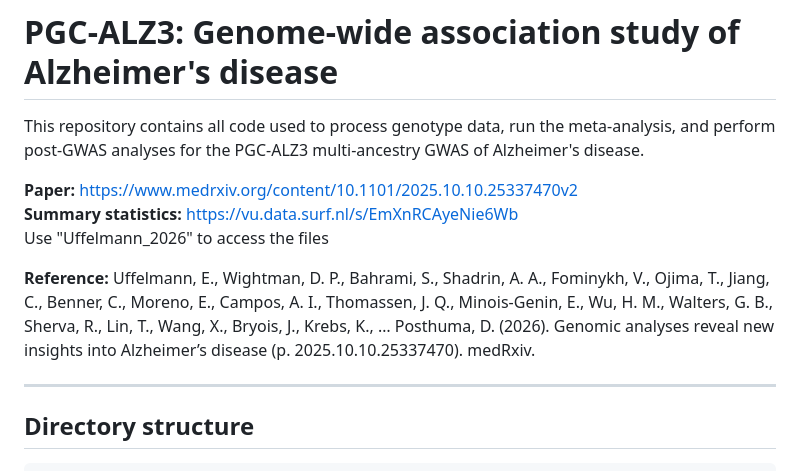
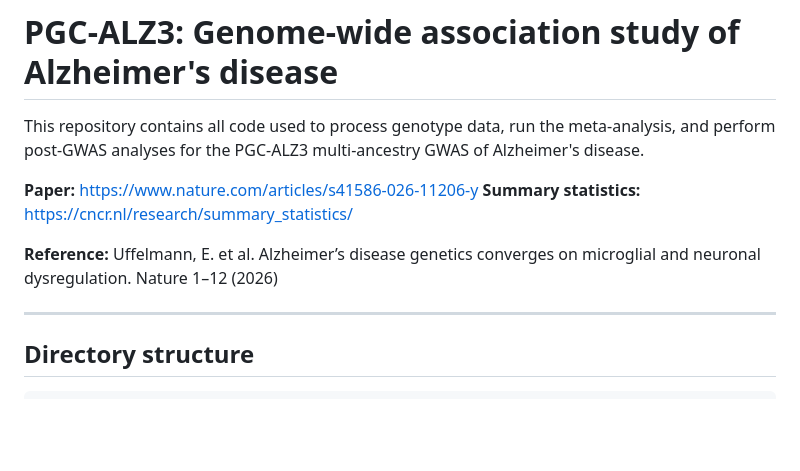
Before and after one commit to euffelmann/paper-pgc_alzheimers, a Markdown page: README.md, the part around the change. Drawn GitHub-style; blank space fills up the shorter version.

Commit message:
update Nature reference

```diff
--- a/README.md
+++ b/README.md
@@ -4,11 +4,10 @@ This repository contains all code used to process genotype data, run
 the meta-analysis, and perform post-GWAS analyses for the PGC-ALZ3
 multi-ancestry GWAS of Alzheimer's disease.
 
-**Paper:** https://www.medrxiv.org/content/10.1101/2025.10.10.25337470v2
-**Summary statistics:** https://vu.data.surf.nl/s/EmXnRCAyeNie6Wb
-Use "Uffelmann_2026" to access the files
+**Paper:** https://www.nature.com/articles/s41586-026-11206-y
+**Summary statistics:** https://cncr.nl/research/summary_statistics/
 
-**Reference:** Uffelmann, E., Wightman, D. P., Bahrami, S., Shadrin, A. A., Fominykh, V., Ojima, T., Jiang, C., Benner, C., Moreno, E., Campos, A. I., Thomassen, J. Q., Minois-Genin, E., Wu, H. M., Walters, G. B., Sherva, R., Lin, T., Wang, X., Bryois, J., Krebs, K., … Posthuma, D. (2026). Genomic analyses reveal new insights into Alzheimer’s disease (p. 2025.10.10.25337470). medRxiv.
+**Reference:** Uffelmann, E. et al. Alzheimer’s disease genetics converges on microglial and neuronal dysregulation. Nature 1–12 (2026)
 
 ---
 
```
